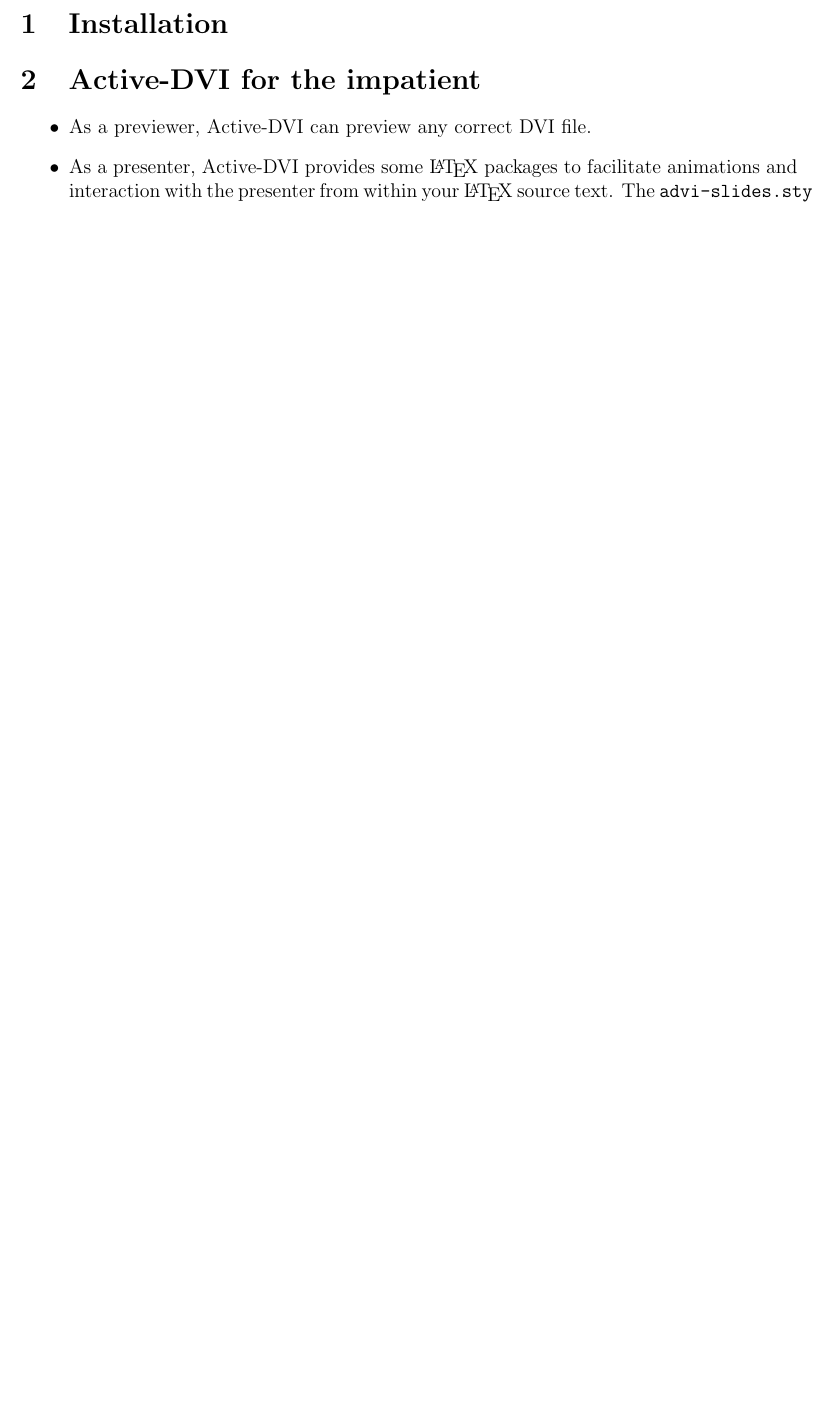
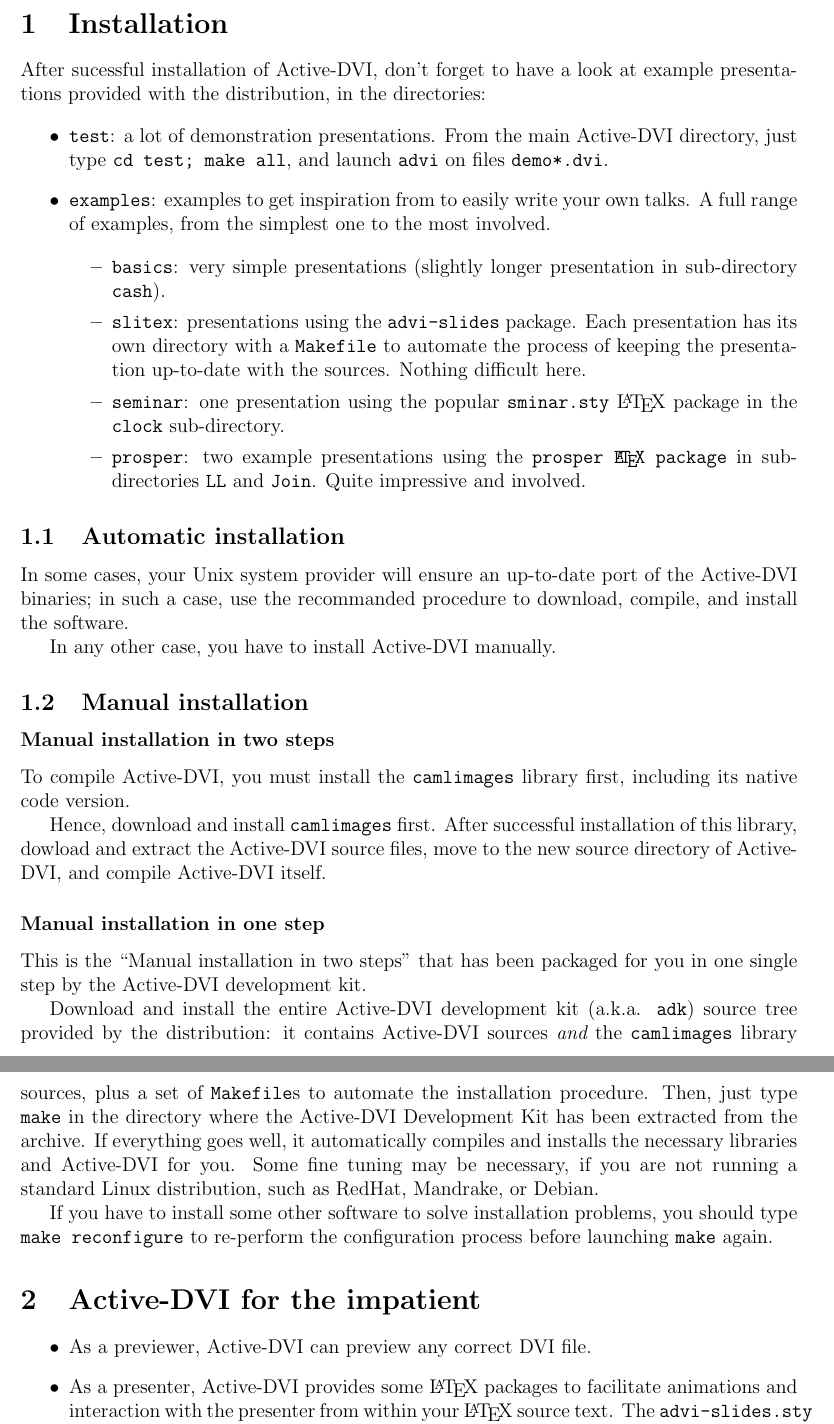
Before and after one commit to diremy/advi, a LaTeX paper (doc/manual.tex): part of page 4 of 22 before the commit and two parts of pages 4 and 5 of 23 after it, the two joined at a grey line, cut so that both start at the same text, the shorter picture padded with empty space. Compiled offline with pdfLaTeX; the source files are stored in an older character set and shown here as Unicode.

Commit message:
Documenting installation. Documenting examples.

```diff
--- a/doc/manual.tex
+++ b/doc/manual.tex
@@ -18,8 +18,6 @@
 % $Id$
 
 \documentclass[12pt]{article}
-
-\def\version{1.4}
 
 \usepackage {manual}
 \usepackage {fullpage}
@@ -49,7 +47,7 @@
 \box0 \\
 \includegraphics[width=\the\tmpdim]{../tex/bar.jpg.eps}\\
 Reference manual\\
-Version {\version}
+{\small Version {\adviversion}}
 \end{tabular}
 }
 \author {Didier R{\'{e}}my and Pierre Weis}
@@ -92,6 +90,80 @@
 \clearpage
 
 \section{Installation}
+
+After sucessful installation of {\ActiveDVI}, don't forget to have a
+look at example presentations provided with the distribution, in the
+directories:
+
+\begin{itemize}
+
+ \item {\tt test}: a lot of demonstration presentations. From the main
+{\ActiveDVI} directory, just type {\tt {cd test; make all}}, and
+launch {\tt advi} on files {\tt demo*.dvi}.
+
+ \item {\tt examples}: examples to get inspiration from to easily
+write your own talks. A full range of examples, from the simplest one
+to the most involved.
+
+  \begin{itemize}
+
+    \item {\tt basics}: very simple presentations (slightly longer
+presentation in sub-directory {\tt cash}).
+
+    \item {\tt slitex}: presentations using the {\tt advi-slides}
+package. Each presentation has its own directory with a {\tt Makefile}
+to automate the process of keeping the presentation up-to-date with
+the sources. Nothing difficult here.
+
+    \item {\tt seminar}: one presentation using the popular {\tt
+sminar.sty} {\LaTeX} package in the {\tt clock} sub-directory.
+
+    \item {\tt prosper}: two example presentations using the {\tt
+prosper {\LaTeX} package} in sub-directories {\tt LL} and {\tt
+Join}. Quite impressive and involved.
+
+  \end{itemize}
+\end{itemize}
+
+\subsection{Automatic installation}
+
+In some cases, your Unix system provider will ensure an up-to-date
+port of the {\ActiveDVI} binaries; in such a case, use the recommanded
+procedure to download, compile, and install the software.
+
+In any other case, you have to install {\ActiveDVI} manually.
+
+\subsection{Manual installation}
+
+\subsubsection*{Manual installation in two steps}
+
+To compile {\ActiveDVI}, you must install the {\tt camlimages} library
+first, including its native code version.
+
+Hence, download and install {\tt camlimages} first. After successful
+installation of this library, dowload and extract the {\ActiveDVI}
+source files, move to the new source directory of {\ActiveDVI},
+and compile {\ActiveDVI} itself.
+
+\subsubsection*{Manual installation in one step}
+
+This is the ``Manual installation in two steps'' that has been
+packaged for you in one single step by the {\ActiveDVI} development kit.
+
+Download and install the entire {\ActiveDVI} development kit
+(a.k.a. {\tt adk}) source tree provided by the distribution: it
+contains {\ActiveDVI} sources {\em and} the {\tt camlimages} library
+sources, plus a set of {\tt Makefile}s to automate the installation
+procedure. Then, just type {\tt make} in the directory where the
+{\ActiveDVI} Development Kit has been extracted from the archive. If
+everything goes well, it automatically compiles and installs the
+necessary libraries and {\ActiveDVI} for you. Some fine tuning may be
+necessary, if you are not running a standard Linux distribution, such
+as RedHat, Mandrake, or Debian.
+
+If you have to install some other software to solve installation
+problems, you should type {\tt make reconfigure} to re-perform the
+configuration process before launching {\tt make} again.
 
 \section{{\ActiveDVI} for the impatient}
 
```
Also changed, not shown: doc/manual.tex (5 more changed lines).
